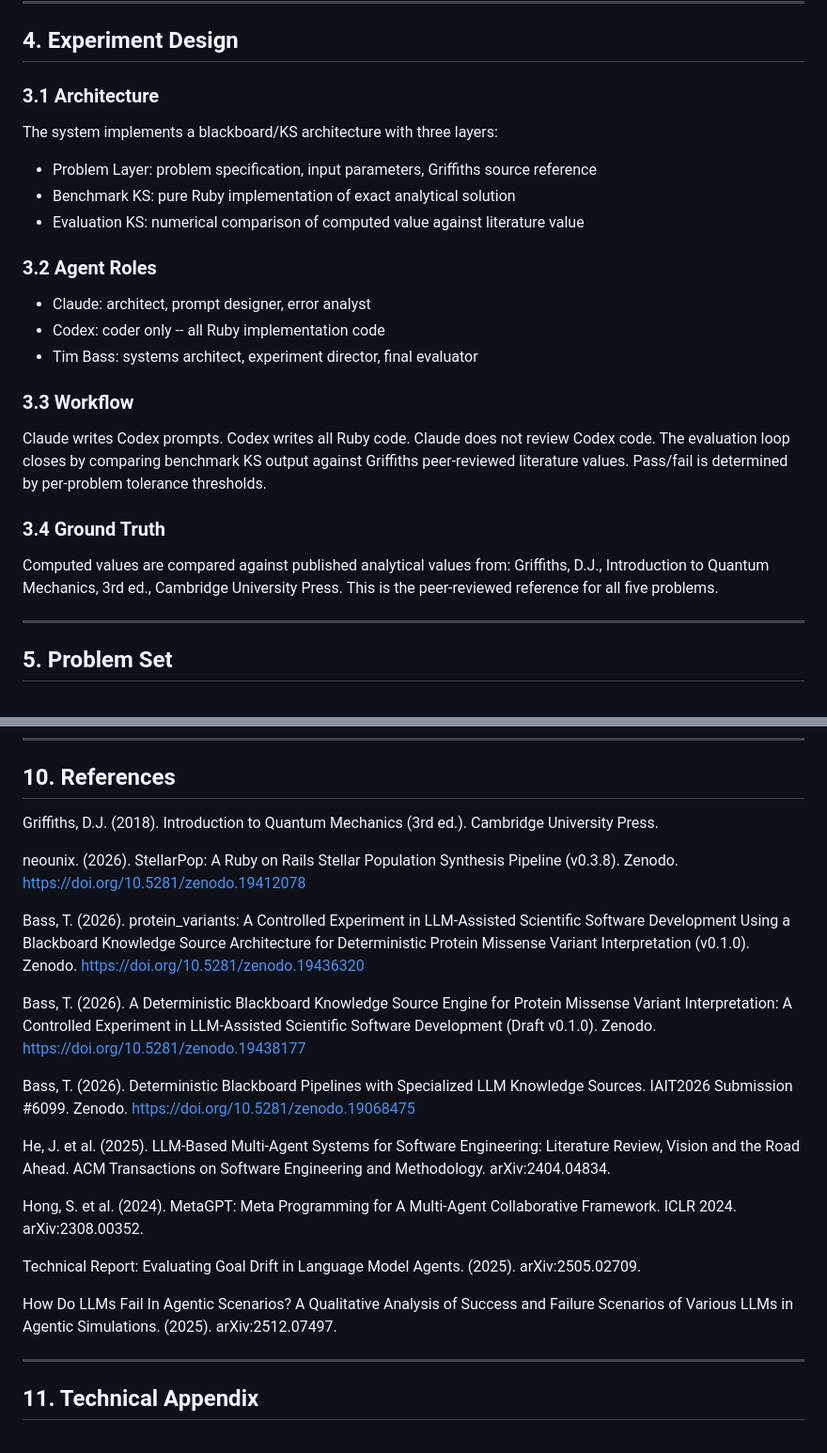
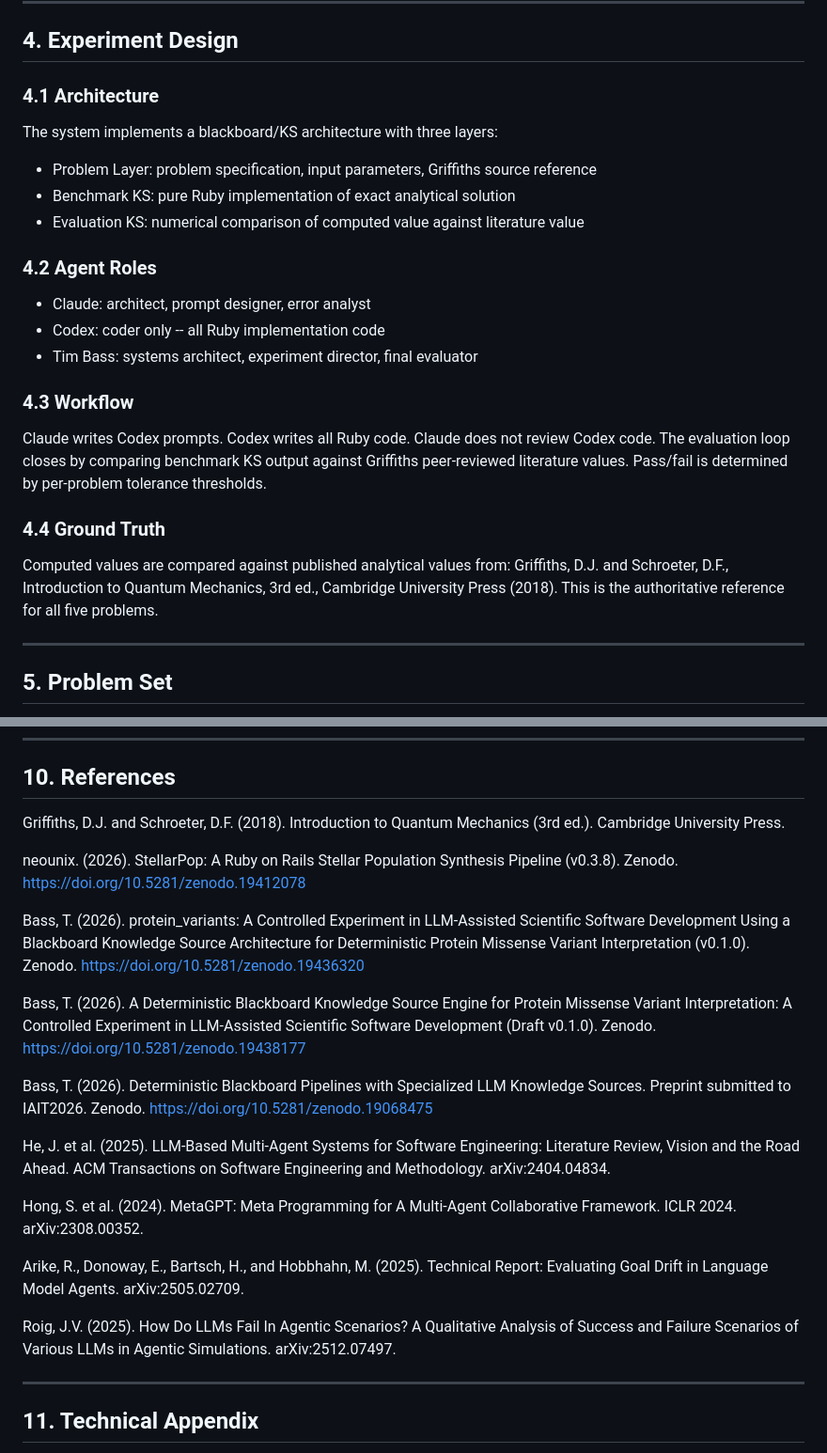
Before and after one commit to unixneo/quantum_bench, a Markdown page: PAPER.md, 2 parts joined by grey strips. Shown at 94% size. Drawn GitHub-style.

```diff
--- a/PAPER.md
+++ b/PAPER.md
@@ -103,7 +103,7 @@ substitution in this experiment.
 
 ## 4. Experiment Design
 
-### 3.1 Architecture
+### 4.1 Architecture
 
 The system implements a blackboard/KS architecture with three layers:
 
@@ -111,24 +111,24 @@ The system implements a blackboard/KS architecture with three layers:
 - Benchmark KS: pure Ruby implementation of exact analytical solution
 - Evaluation KS: numerical comparison of computed value against literature value
 
-### 3.2 Agent Roles
+### 4.2 Agent Roles
 
 - Claude: architect, prompt designer, error analyst
 - Codex: coder only -- all Ruby implementation code
 - Tim Bass: systems architect, experiment director, final evaluator
 
-### 3.3 Workflow
+### 4.3 Workflow
 
 Claude writes Codex prompts. Codex writes all Ruby code. Claude does not
 review Codex code. The evaluation loop closes by comparing benchmark KS
 output against Griffiths peer-reviewed literature values. Pass/fail is
 determined by per-problem tolerance thresholds.
 
-### 3.4 Ground Truth
+### 4.4 Ground Truth
 
 Computed values are compared against published analytical values from:
-Griffiths, D.J., Introduction to Quantum Mechanics, 3rd ed., Cambridge
-University Press. This is the peer-reviewed reference for all five problems.
+Griffiths, D.J. and Schroeter, D.F., Introduction to Quantum Mechanics, 3rd ed., Cambridge
+University Press (2018). This is the authoritative reference for all five problems.
 
 
 ---
@@ -300,7 +300,7 @@ that current LLMs cannot reliably provide autonomously.
 
 ## 10. References
 
-Griffiths, D.J. (2018). Introduction to Quantum Mechanics (3rd ed.).
+Griffiths, D.J. and Schroeter, D.F. (2018). Introduction to Quantum Mechanics (3rd ed.).
 Cambridge University Press.
 
 neounix. (2026). StellarPop: A Ruby on Rails Stellar Population Synthesis
@@ -317,7 +317,7 @@ LLM-Assisted Scientific Software Development (Draft v0.1.0). Zenodo.
 https://doi.org/10.5281/zenodo.19438177
 
 Bass, T. (2026). Deterministic Blackboard Pipelines with Specialized LLM
-Knowledge Sources. IAIT2026 Submission #6099. Zenodo.
+Knowledge Sources. Preprint submitted to IAIT2026. Zenodo.
 https://doi.org/10.5281/zenodo.19068475
 
 He, J. et al. (2025). LLM-Based Multi-Agent Systems for Software Engineering:
@@ -327,12 +327,11 @@ Engineering and Methodology. arXiv:2404.04834.
 Hong, S. et al. (2024). MetaGPT: Meta Programming for A Multi-Agent
 Collaborative Framework. ICLR 2024. arXiv:2308.00352.
 
-Technical Report: Evaluating Goal Drift in Language Model Agents. (2025).
-arXiv:2505.02709.
+Arike, R., Donoway, E., Bartsch, H., and Hobbhahn, M. (2025). Technical Report:
+Evaluating Goal Drift in Language Model Agents. arXiv:2505.02709.
 
-How Do LLMs Fail In Agentic Scenarios? A Qualitative Analysis of Success
-and Failure Scenarios of Various LLMs in Agentic Simulations. (2025).
-arXiv:2512.07497.
+Roig, J.V. (2025). How Do LLMs Fail In Agentic Scenarios? A Qualitative Analysis of
+Success and Failure Scenarios of Various LLMs in Agentic Simulations. arXiv:2512.07497.
 
 ---
 
```
Also changed, not shown: other parts of PAPER.md (+7 -7 lines).
